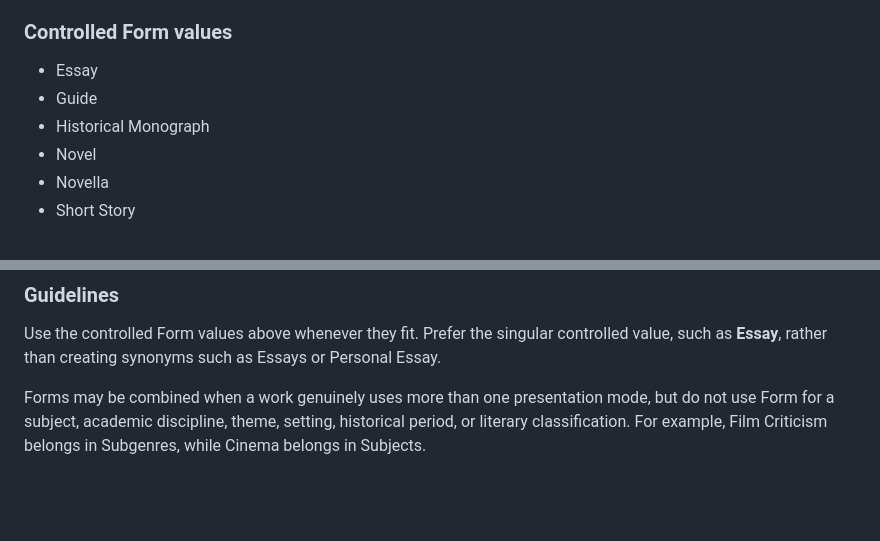
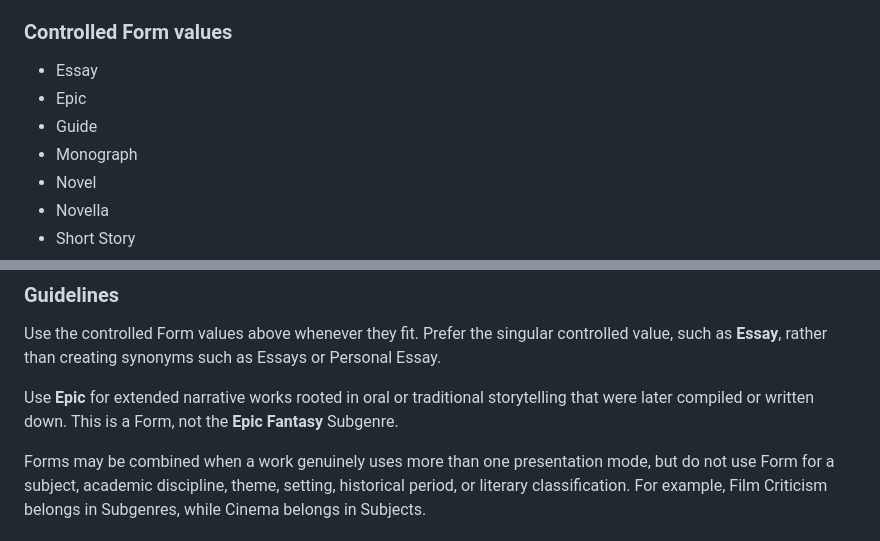
Before and after one commit to jqnoc/librarium, a Markdown page: Librarium_Taxonomy_Guidelines.md, 2 parts joined by grey strips. Drawn GitHub-style; blank space fills up the shorter version.

Commit message:
docs(taxonomy): add epic as canonical form
* add `Epic` to controlled Form values
* define Epic for works rooted in oral or traditional storytelling
* distinguish `Epic` from `Epic Fantasy`
* update the Unreleased taxonomy changelog entry

```diff
--- a/Librarium_Taxonomy_Guidelines.md
+++ b/Librarium_Taxonomy_Guidelines.md
@@ -156,8 +156,9 @@ Form is separate from Genre, Subgenre, Themes, and Subjects. Genre identifies th
 ### Controlled Form values
 
 - Essay
+- Epic
 - Guide
-- Historical Monograph
+- Monograph
 - Novel
 - Novella
 - Short Story
@@ -172,6 +173,8 @@ Form is separate from Genre, Subgenre, Themes, and Subjects. Genre identifies th
 ### Guidelines
 
 Use the controlled Form values above whenever they fit. Prefer the singular controlled value, such as **Essay**, rather than creating synonyms such as Essays or Personal Essay.
+
+Use **Epic** for extended narrative works rooted in oral or traditional storytelling that were later compiled or written down. This is a Form, not the **Epic Fantasy** Subgenre.
 
 Forms may be combined when a work genuinely uses more than one presentation mode, but do not use Form for a subject, academic discipline, theme, setting, historical period, or literary classification. For example, Film Criticism belongs in Subgenres, while Cinema belongs in Subjects.
 
```
Also changed, not shown: CHANGELOG.md (+1 -1 lines).
